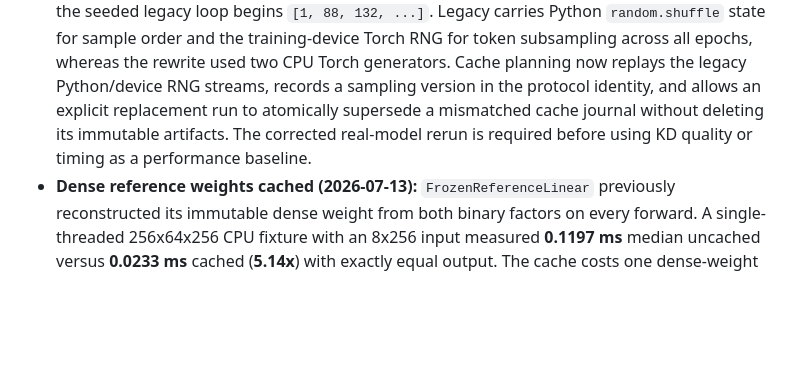
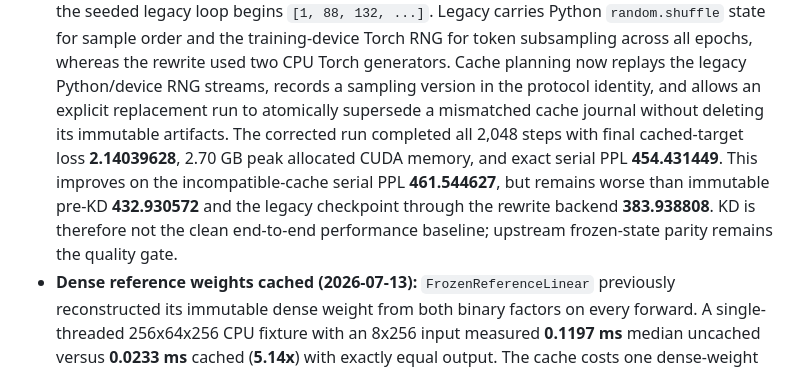
Before and after one commit to arelath/NanoQuant, a Markdown page: Docs/16-behavior-preserving-optimizations.md, the part around the change. GitHub-like rendering; blank space fills up the shorter version.

Commit message:
Record legacy-sampled Gemma KD result

```diff
--- a/Docs/16-behavior-preserving-optimizations.md
+++ b/Docs/16-behavior-preserving-optimizations.md
@@ -598,8 +598,12 @@ must be remeasured rather than inferred from the speedup.
   training-device Torch RNG for token subsampling across all epochs, whereas the rewrite used two CPU
   Torch generators. Cache planning now replays the legacy Python/device RNG streams, records a sampling
   version in the protocol identity, and allows an explicit replacement run to atomically supersede a
-  mismatched cache journal without deleting its immutable artifacts. The corrected real-model rerun is
-  required before using KD quality or timing as a performance baseline.
+  mismatched cache journal without deleting its immutable artifacts. The corrected run completed all
+  2,048 steps with final cached-target loss **2.14039628**, 2.70 GB peak allocated CUDA memory, and exact
+  serial PPL **454.431449**. This improves on the incompatible-cache serial PPL **461.544627**, but remains
+  worse than immutable pre-KD **432.930572** and the legacy checkpoint through the rewrite backend
+  **383.938808**. KD is therefore not the clean end-to-end performance baseline; upstream frozen-state
+  parity remains the quality gate.
 - **Dense reference weights cached (2026-07-13):** `FrozenReferenceLinear` previously reconstructed its
   immutable dense weight from both binary factors on every forward. A single-threaded 256x64x256 CPU
   fixture with an 8x256 input measured **0.1197 ms** median uncached versus **0.0233 ms** cached
```
Also changed, not shown: Docs/13-implementation-task-list.md (+1 -1 lines).
